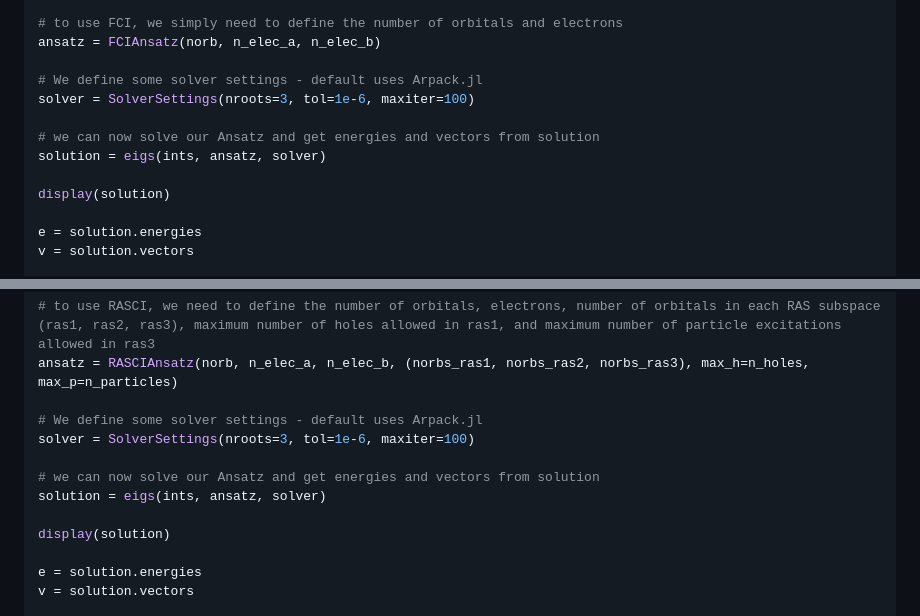
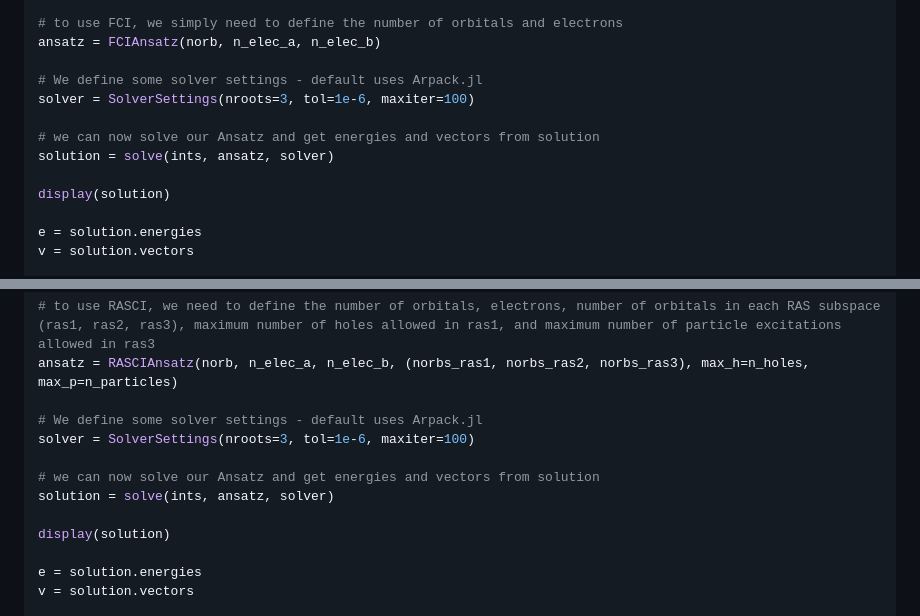
Before and after one commit to nmayhall-vt/ActiveSpaceSolvers.jl, a Markdown page: README.md, 2 parts joined by grey strips. GitHub-like rendering.

Commit message:
changed keyword in READme from eigs to solve

```diff
--- a/README.md
+++ b/README.md
@@ -53,7 +53,7 @@ ansatz = FCIAnsatz(norb, n_elec_a, n_elec_b)
 solver = SolverSettings(nroots=3, tol=1e-6, maxiter=100)
 
 # we can now solve our Ansatz and get energies and vectors from solution
-solution = eigs(ints, ansatz, solver)
+solution = solve(ints, ansatz, solver)
 
 display(solution)
 
@@ -77,7 +77,7 @@ ansatz = RASCIAnsatz(norb, n_elec_a, n_elec_b, (norbs_ras1, norbs_ras2, norbs_ra
 solver = SolverSettings(nroots=3, tol=1e-6, maxiter=100)
 
 # we can now solve our Ansatz and get energies and vectors from solution
-solution = eigs(ints, ansatz, solver)
+solution = solve(ints, ansatz, solver)
 
 display(solution)
 
```
